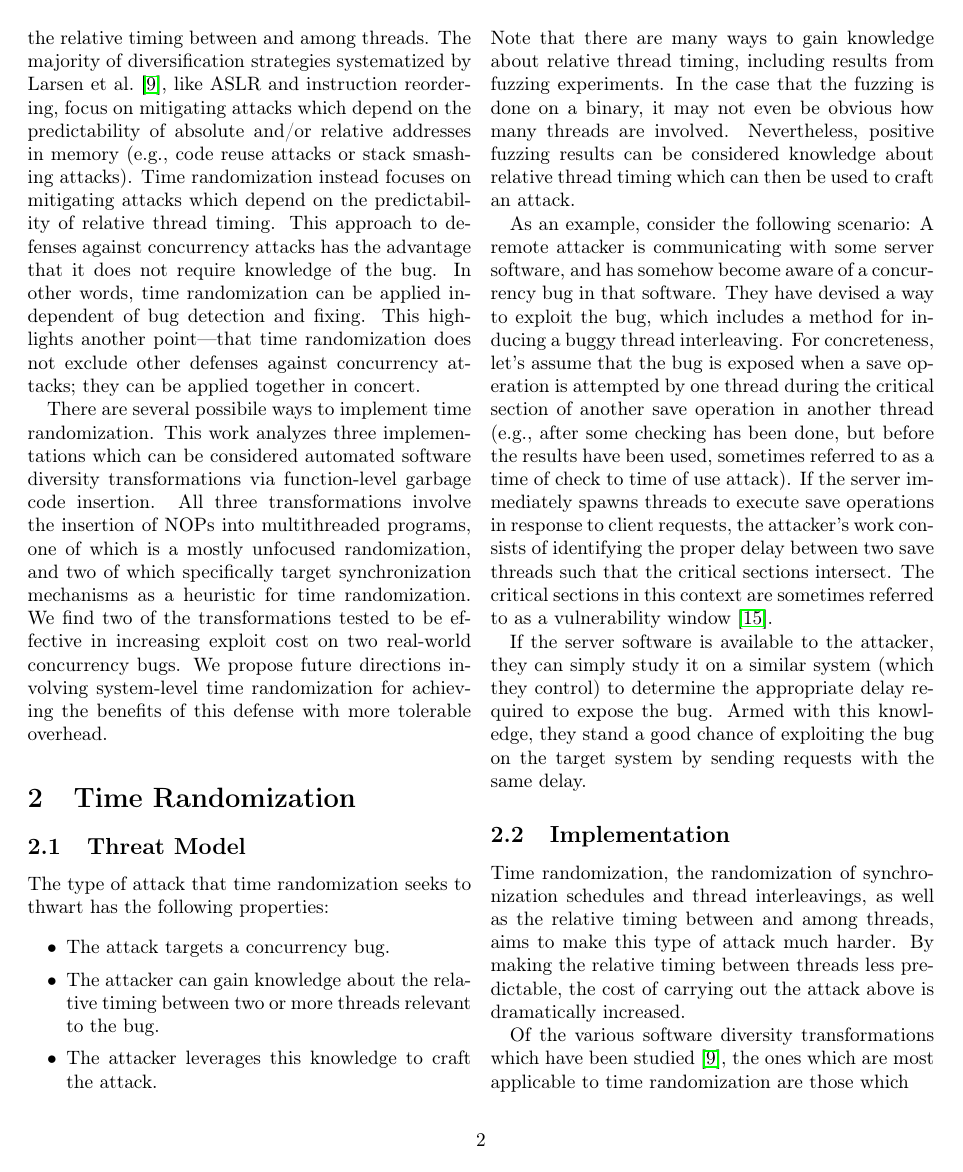
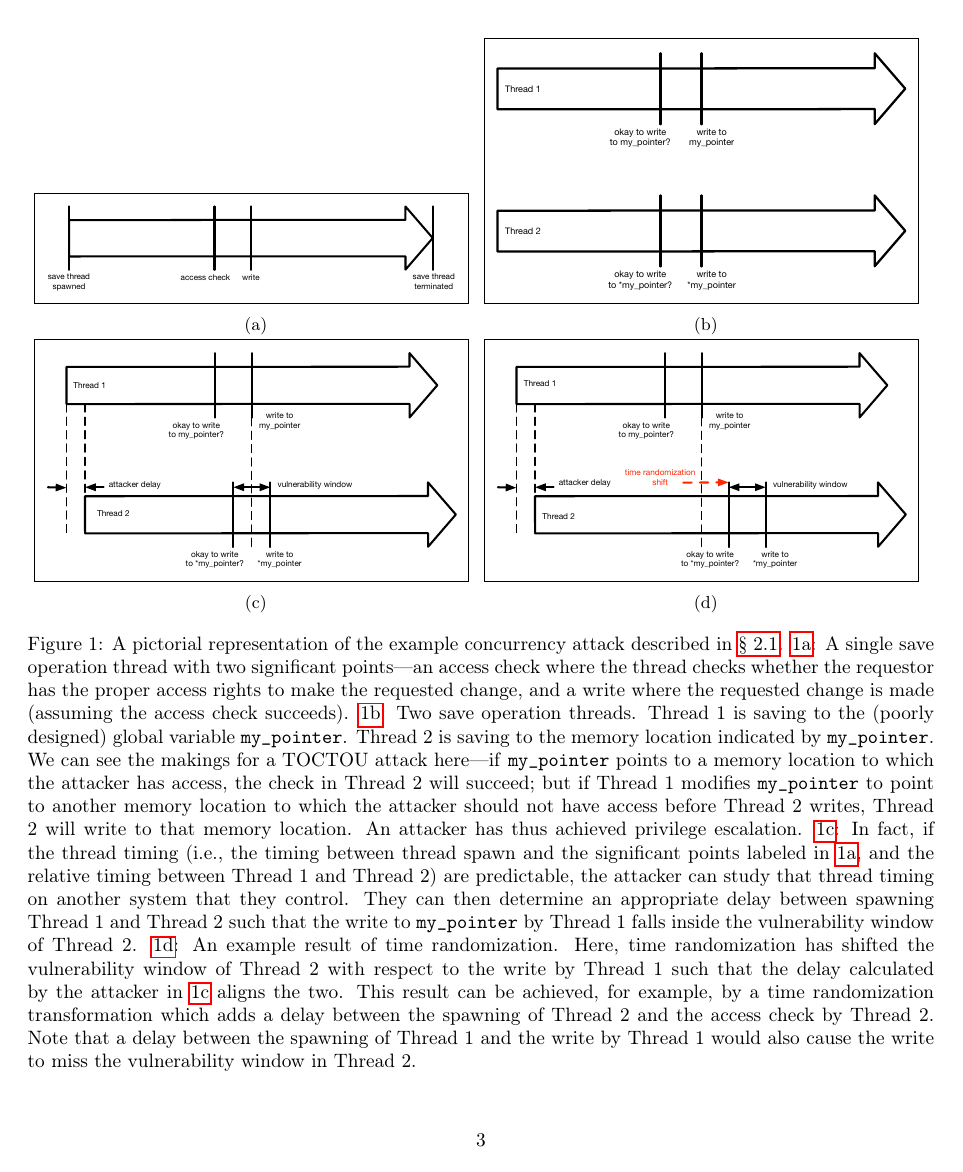
Before and after one commit to columbia-ids/paper-timerandomization, a LaTeX document (report.tex, which reads time-randomization.tex): page 2 of 9 before the commit and page 3 of 10 after it. Compiled offline with pdfLaTeX; a LaTeX package or settings file that is missing is left out.

Commit message:
exploitation graphic

```diff
--- a/report.tex
+++ b/report.tex
@@ -1,7 +1,7 @@
 % Based off of the TEMPLATE for Usenix papers (https://www.usenix.org/sites/default/files/template.la_.txt)
 
 \documentclass[letterpaper,twocolumn,10pt]{article}
-\usepackage{usenix,epsfig,endnotes,hyperref,listings,textcomp,flushend}
+\usepackage{usenix,epsfig,endnotes,hyperref,listings,textcomp,flushend,graphicx,subcaption}
 \usepackage[T1]{fontenc}
 \renewcommand{\sectionautorefname}{\S}
 \renewcommand{\subsectionautorefname}{\S}
--- a/time-randomization.tex
+++ b/time-randomization.tex
@@ -21,3 +21,39 @@ The critical sections in this context are sometimes referred to as a vulnerabili
 
 If the server software is available to the attacker, they can simply study it on a similar system (which they control) to determine the appropriate delay required to expose the bug.
 Armed with this knowledge, they stand a good chance of exploiting the bug on the target system by sending requests with the same delay.
+\begin{figure*}
+	\centering
+	\begin{subfigure}{\columnwidth}
+		\fbox{\includegraphics[width=.95\textwidth]{figures/save_op}}
+		\caption{}
+		\label{fig_save_op}
+	\end{subfigure}
+	\begin{subfigure}{\columnwidth}
+		\fbox{\includegraphics[width=.95\textwidth]{figures/two_threads}}
+		\caption{}
+		\label{fig_two_threads}
+	\end{subfigure}
+	\begin{subfigure}{\columnwidth}
+		\fbox{\includegraphics[width=.95\textwidth]{figures/attack}}
+		\caption{}
+		\label{fig_attack}
+	\end{subfigure}
+	\begin{subfigure}{\columnwidth}
+		\fbox{\includegraphics[width=.95\textwidth]{figures/thwart}}
+		\caption{}
+		\label{fig_thwart}
+	\end{subfigure}
+	\caption{
+		A pictorial representation of the example concurrency attack described in \autoref{threat-model}.
+		\ref{fig_save_op}: A single save operation thread with two significant points---an access check where the thread checks whether the requestor has the proper access rights to make the requested change, and a write where the requested change is made (assuming the access check succeeds).
+		\ref{fig_two_threads}: Two save operation threads.
+		Thread 1 is saving to the (poorly designed) global variable \texttt{my\_pointer}.
+		Thread 2 is saving to the memory location indicated by \texttt{my\_pointer}.
+		We can see the makings for a TOCTOU attack here---if \texttt{my\_pointer} points to a memory location to which the attacker has access, the check in Thread 2 will succeed; but if Thread 1 modifies \texttt{my\_pointer} to point to another memory location to which the attacker should not have access before Thread 2 writes, Thread 2 will write to that memory location.
+		An attacker has thus achieved privilege escalation.
+		\ref{fig_attack}: In fact, if the thread timing (i.e., the timing between thread spawn and the significant points labeled in \ref{fig_save_op}, and the relative timing between Thread 1 and Thread 2) are predictable, the attacker can study that thread timing on another system that they control.
+		They can then determine an appropriate delay between spawning Thread 1 and Thread 2 such that the write to \texttt{my\_pointer} by Thread 1 falls inside the vulnerability window of Thread 2.
+		\ref{fig_thwart}: An example result of time randomization.
+		Here, time randomization has shifted the vulnerability window of Thread 2 with respect to the write by Thread 1 such that the delay calculated by the attacker in \ref{fig_attack} aligns the two.
+		This result can be achieved, for example, by a time randomization transformation which adds a delay between the spawning of Thread 2 and the access check by Thread 2.
+		Note that a delay between the spawning of Thread 1 and the write by Thread 1 would also cause the write to miss the vulnerability window in Thread 2.
```
Also changed, not shown: figures/attack.pdf (added), figures/save_op.pdf (added), figures/thwart.pdf (added), figures/two_threads.pdf (added), time-randomization.tex (6 more changed lines), 4 other files.
